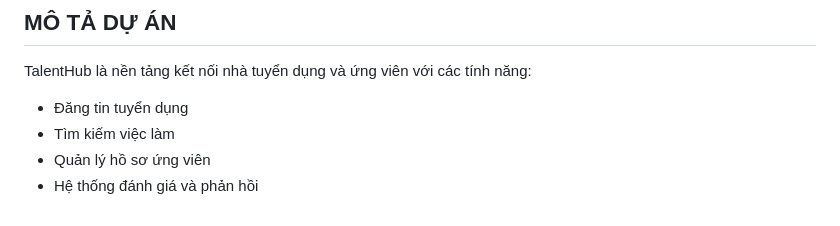
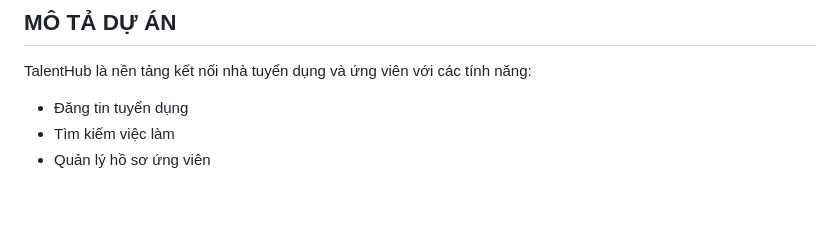
Before and after one commit to doringu-123/QuanLyDuAn_Pinkcapy, a Markdown page: README.md, the part around the change. Drawn GitHub-style.

```diff
--- a/README.md
+++ b/README.md
@@ -61,4 +61,3 @@ TalentHub là nền tảng kết nối nhà tuyển dụng và ứng viên với
 - Đăng tin tuyển dụng
 - Tìm kiếm việc làm
 - Quản lý hồ sơ ứng viên
-- Hệ thống đánh giá và phản hồi
```
